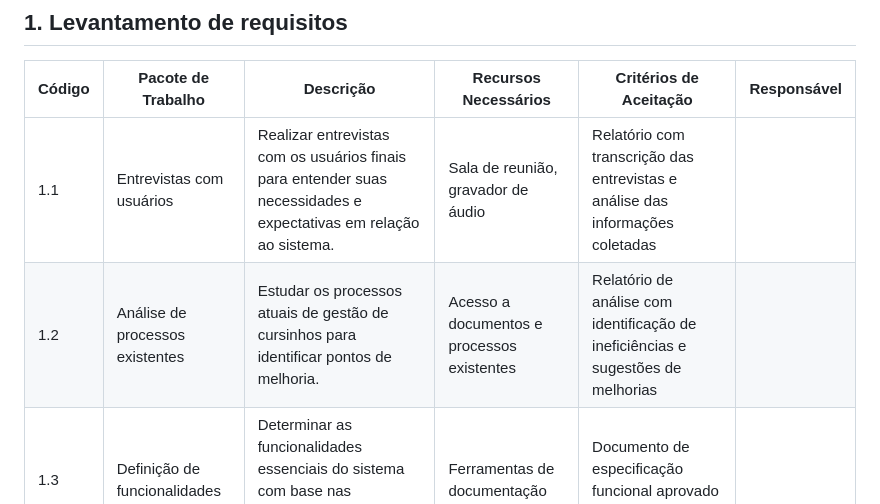
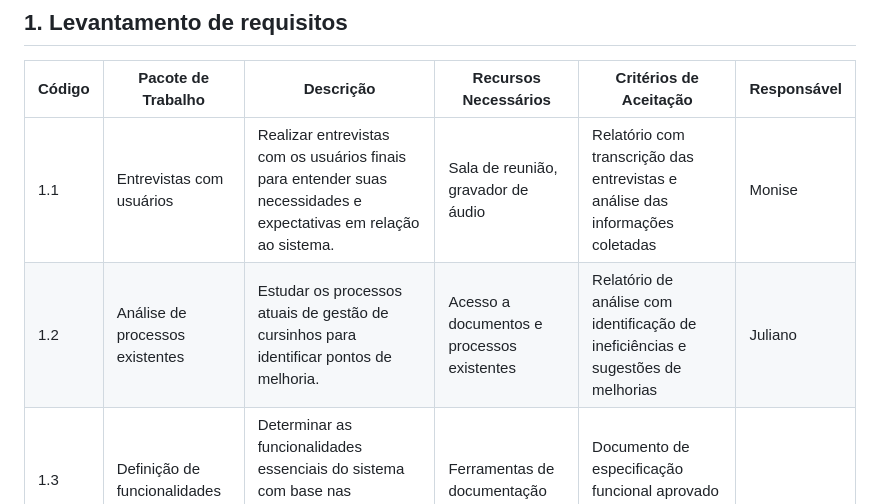
Before and after one commit to zaDavidWaze/terceiro-projeto-git, a Markdown page: README.md, the part around the change. GitHub-like rendering.

```diff
--- a/README.md
+++ b/README.md
@@ -4,8 +4,8 @@
 
 | Código | Pacote de Trabalho              | Descrição                                                                                                         | Recursos Necessários                       | Critérios de Aceitação                                                           | Responsável |
 | ------ | ------------------------------- | ----------------------------------------------------------------------------------------------------------------- | ------------------------------------------ | -------------------------------------------------------------------------------- | ----------- |
-| 1.1    | Entrevistas com usuários        | Realizar entrevistas com os usuários finais para entender suas necessidades e expectativas em relação ao sistema. | Sala de reunião, gravador de áudio         | Relatório com transcrição das entrevistas e análise das informações coletadas    |             |
-| 1.2    | Análise de processos existentes | Estudar os processos atuais de gestão de cursinhos para identificar pontos de melhoria.                           | Acesso a documentos e processos existentes | Relatório de análise com identificação de ineficiências e sugestões de melhorias |             |
+| 1.1    | Entrevistas com usuários        | Realizar entrevistas com os usuários finais para entender suas necessidades e expectativas em relação ao sistema. | Sala de reunião, gravador de áudio         | Relatório com transcrição das entrevistas e análise das informações coletadas    |Monise|
+| 1.2    | Análise de processos existentes | Estudar os processos atuais de gestão de cursinhos para identificar pontos de melhoria.                           | Acesso a documentos e processos existentes | Relatório de análise com identificação de ineficiências e sugestões de melhorias |Juliano|
 | 1.3    | Definição de funcionalidades    | Determinar as funcionalidades essenciais do sistema com base nas entrevistas e análise de processos.              | Ferramentas de documentação                | Documento de especificação funcional aprovado pela equipe                        |             |
 
 
```
